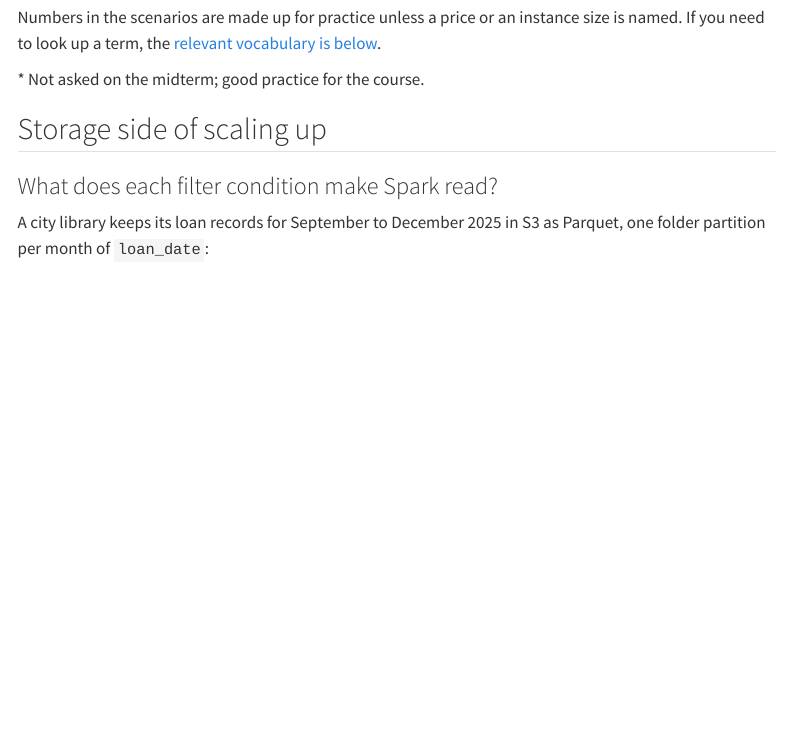
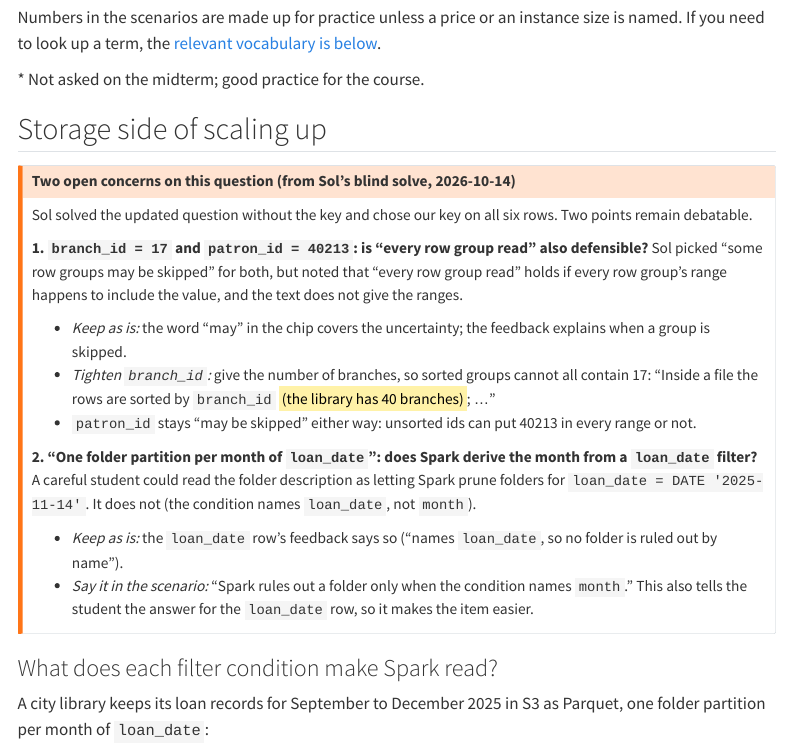
Before and after one commit to cpsc436c-2026w1/lecture-reviews, a Quarto document (l4-changes.qmd): the page in a window 1100 px wide, from 250 px down. Rendered offline with R 4.5, knitr and Pandoc in place of Quarto, with nearby package versions; menus at the side of the page are left out.

Commit message:
review copy: l4 filter item with two open concerns

```diff
--- a/l4-changes.qmd
+++ b/l4-changes.qmd
@@ -25,6 +25,29 @@ Numbers in the scenarios are made up for practice unless a price or an instance
 \* Not asked on the midterm; good practice for the course.
 
 ## Storage side of scaling up {#part-storage-side}
+
+::: {.callout-warning}
+## Two open concerns on this question (from Sol's blind solve, 2026-10-14)
+
+Sol solved the updated question without the key and chose our key on all six rows. Two points remain debatable.
+
+**1. `branch_id = 17` and `patron_id = 40213`: is "every row group read" also defensible?** Sol picked "some row groups
+may be skipped" for both, but noted that "every row group read" holds if every row group's range happens to include
+the value, and the text does not give the ranges.
+
+- *Keep as is:* the word "may" in the chip covers the uncertainty; the feedback explains when a group is skipped.
+- *Tighten `branch_id`:* give the number of branches, so sorted groups cannot all contain 17:
+  "Inside a file the rows are sorted by `branch_id` <mark>(the library has 40 branches)</mark>; …"
+- `patron_id` stays "may be skipped" either way: unsorted ids can put 40213 in every range or not.
+
+**2. "One folder partition per month of `loan_date`": does Spark derive the month from a `loan_date` filter?** A
+careful student could read the folder description as letting Spark prune folders for `loan_date = DATE '2025-11-14'`.
+It does not (the condition names `loan_date`, not `month`).
+
+- *Keep as is:* the `loan_date` row's feedback says so ("names `loan_date`, so no folder is ruled out by name").
+- *Say it in the scenario:* "Spark rules out a folder only when the condition names `month`." This also tells the
+  student the answer for the `loan_date` row, so it makes the item easier.
+:::
 
 ### What does each filter condition make Spark read? {#q-what-does-each-filter-condition-make-spark-read}
 
```
Also changed, not shown: docs/search.json, 1 other file.
